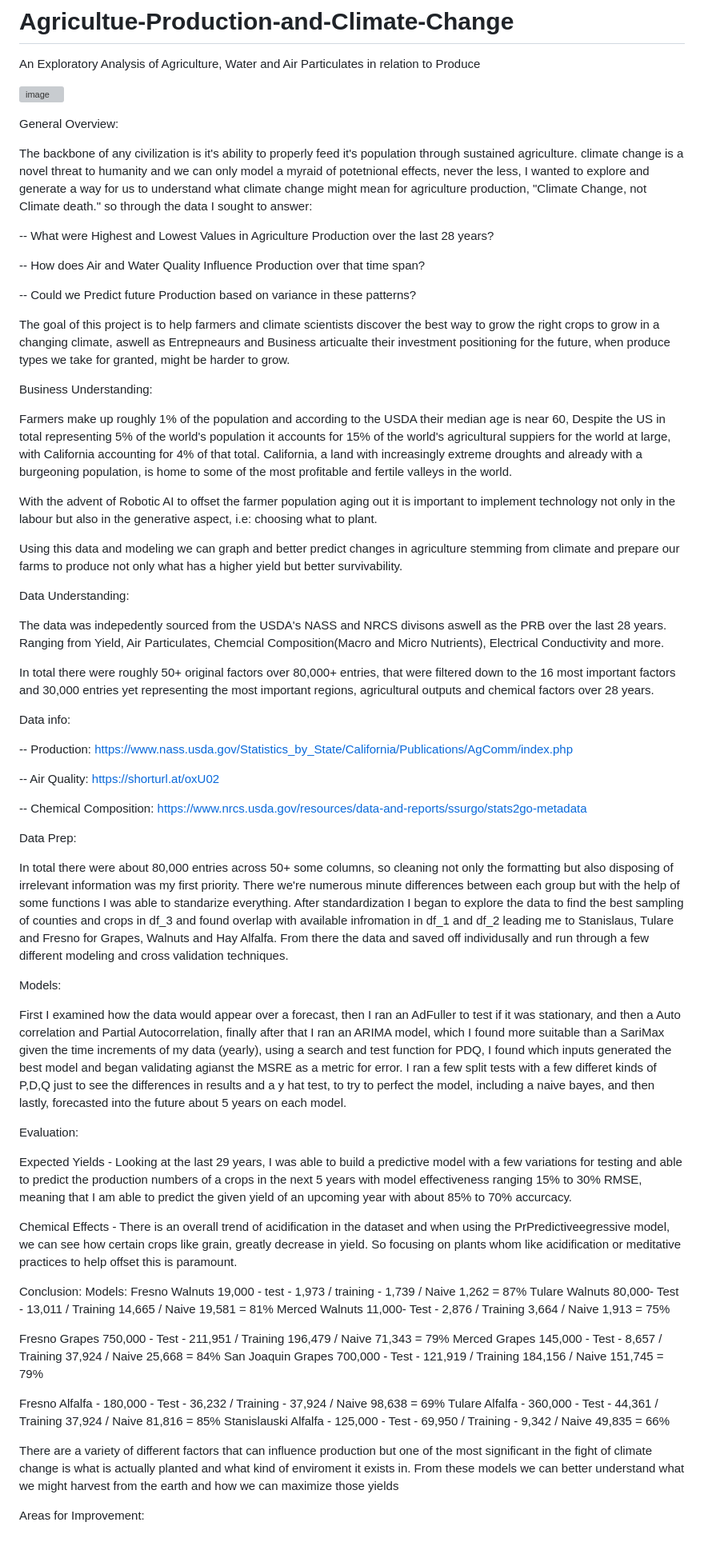
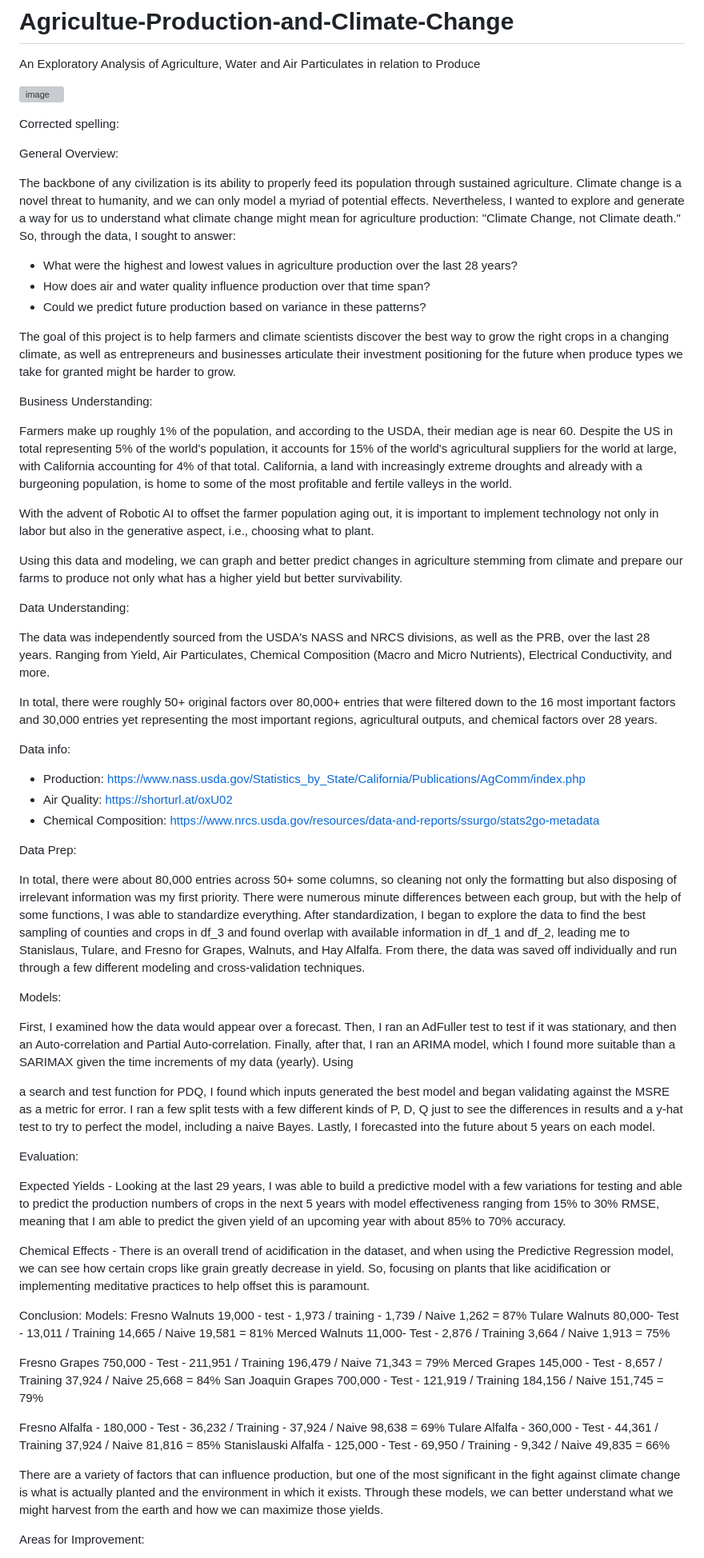
Before and after one commit to vileincorp/Agriculture-Production-and-Climate-Change, a Markdown page: README.md, the part around the change printed below. Shown: that part at 80% size. Rendered like a GitHub page; grey boxes are pictures that could not be loaded.

Commit message:
Update README.md
Signed-off-by: Luke Sims <124652720+vileincorp@users.noreply.github.com>

```diff
--- a/README.md
+++ b/README.md
@@ -4,59 +4,53 @@ An Exploratory Analysis of Agriculture, Water and Air Particulates in relation t
 ![image](https://github.com/vileincorp/Agricultue-Production-and-Climate-Change/assets/124652720/eccc451f-863a-4602-98c0-4f6c8f6133b4)
 
 
+Corrected spelling:
 
 General Overview:
 
-The backbone of any civilization is it's ability to properly feed it's population through sustained agriculture. climate change is a novel threat to humanity and we can only model a myraid of potetnional effects, never the less, I wanted to explore and generate a way for us to understand what climate change might mean for agriculture production, "Climate Change, not Climate death." so through the data I sought to answer:
+The backbone of any civilization is its ability to properly feed its population through sustained agriculture. Climate change is a novel threat to humanity, and we can only model a myriad of potential effects. Nevertheless, I wanted to explore and generate a way for us to understand what climate change might mean for agriculture production: "Climate Change, not Climate death." So, through the data, I sought to answer:
 
+- What were the highest and lowest values in agriculture production over the last 28 years?
+- How does air and water quality influence production over that time span?
+- Could we predict future production based on variance in these patterns?
 
--- What were Highest and Lowest Values in Agriculture Production over the last 28 years?
-
--- How does Air and Water Quality Influence Production over that time span?
-
--- Could we Predict future Production based on variance in these patterns?
-
-The goal of this project is to help farmers and climate scientists discover the best way to grow the right crops to grow in a changing climate, aswell as Entrepneaurs and Business articualte their investment positioning for the future, when produce types we take for granted, might be harder to grow.
+The goal of this project is to help farmers and climate scientists discover the best way to grow the right crops in a changing climate, as well as entrepreneurs and businesses articulate their investment positioning for the future when produce types we take for granted might be harder to grow.
 
 Business Understanding:
 
-Farmers make up roughly 1% of the population and according to the USDA their median age is near 60, Despite the US in total representing 5% of the world's population it accounts for 15% of the world's agricultural suppiers for the world at large, with California accounting for 4% of that total. California, a land with increasingly extreme droughts and already with a burgeoning population, is home to some of the most profitable and fertile valleys in the world.
+Farmers make up roughly 1% of the population, and according to the USDA, their median age is near 60. Despite the US in total representing 5% of the world's population, it accounts for 15% of the world's agricultural suppliers for the world at large, with California accounting for 4% of that total. California, a land with increasingly extreme droughts and already with a burgeoning population, is home to some of the most profitable and fertile valleys in the world.
 
-With the advent of Robotic AI to offset the farmer population aging out it is important to implement technology not only in the labour but also in the generative aspect, i.e: choosing what to plant.
+With the advent of Robotic AI to offset the farmer population aging out, it is important to implement technology not only in labor but also in the generative aspect, i.e., choosing what to plant.
 
-Using this data and modeling we can graph and better predict changes in agriculture stemming from climate and prepare our farms to produce not only what has a higher yield but better survivability.
+Using this data and modeling, we can graph and better predict changes in agriculture stemming from climate and prepare our farms to produce not only what has a higher yield but better survivability.
 
 Data Understanding:
 
-The data was indepedently sourced from the USDA's NASS and NRCS divisons aswell as the PRB over the last 28 years. Ranging from Yield, Air Particulates, Chemcial Composition(Macro and Micro Nutrients), Electrical Conductivity and more.
+The data was independently sourced from the USDA's NASS and NRCS divisions, as well as the PRB, over the last 28 years. Ranging from Yield, Air Particulates, Chemical Composition (Macro and Micro Nutrients), Electrical Conductivity, and more.
 
-In total there were roughly 50+ original factors over 80,000+ entries, that were filtered down to the 16 most important factors and 30,000 entries yet representing the most important regions, agricultural outputs and chemical factors over 28 years.
+In total, there were roughly 50+ original factors over 80,000+ entries that were filtered down to the 16 most important factors and 30,000 entries yet representing the most important regions, agricultural outputs, and chemical factors over 28 years.
 
 Data info:
 
--- Production: https://www.nass.usda.gov/Statistics_by_State/California/Publications/AgComm/index.php
-
--- Air Quality: https://shorturl.at/oxU02
-
--- Chemical Composition: https://www.nrcs.usda.gov/resources/data-and-reports/ssurgo/stats2go-metadata
+- Production: https://www.nass.usda.gov/Statistics_by_State/California/Publications/AgComm/index.php
+- Air Quality: https://shorturl.at/oxU02
+- Chemical Composition: https://www.nrcs.usda.gov/resources/data-and-reports/ssurgo/stats2go-metadata
 
 Data Prep:
 
-In total there were about 80,000 entries across 50+ some columns, so cleaning not only the formatting but also disposing of irrelevant information was my first priority. There we're numerous minute differences between each group but with the help of some functions I was able to standarize everything. After standardization I began to explore the data to find the best sampling of counties and crops in df_3 and found overlap with available infromation in df_1 and df_2
-leading me to Stanislaus, Tulare and Fresno for Grapes, Walnuts and Hay Alfalfa. From there the data and saved off individusally and run through a few different modeling and cross validation techniques.
-
-
+In total, there were about 80,000 entries across 50+ some columns, so cleaning not only the formatting but also disposing of irrelevant information was my first priority. There were numerous minute differences between each group, but with the help of some functions, I was able to standardize everything. After standardization, I began to explore the data to find the best sampling of counties and crops in df_3 and found overlap with available information in df_1 and df_2, leading me to Stanislaus, Tulare, and Fresno for Grapes, Walnuts, and Hay Alfalfa. From there, the data was saved off individually and run through a few different modeling and cross-validation techniques.
 
 Models:
 
-First I examined how the data would appear over a forecast, then I ran an AdFuller to test if it was stationary, and then a Auto correlation and Partial Autocorrelation, finally after that I ran an ARIMA model, which I found more suitable than a SariMax given the time increments of my data (yearly), using a search and test function for PDQ, I found which inputs generated the best model and began validating agianst the MSRE as a metric for error. I ran a few split tests with a few differet kinds of P,D,Q just to see the differences in results and a y hat test, to try to perfect the model, including a naive bayes, and then lastly, forecasted into the future about 5 years on each model.
+First, I examined how the data would appear over a forecast. Then, I ran an AdFuller test to test if it was stationary, and then an Auto-correlation and Partial Auto-correlation. Finally, after that, I ran an ARIMA model, which I found more suitable than a SARIMAX given the time increments of my data (yearly). Using
+
+ a search and test function for PDQ, I found which inputs generated the best model and began validating against the MSRE as a metric for error. I ran a few split tests with a few different kinds of P, D, Q just to see the differences in results and a y-hat test to try to perfect the model, including a naive Bayes. Lastly, I forecasted into the future about 5 years on each model.
 
 Evaluation:
 
-Expected Yields - Looking at the last 29 years, I was able to build a predictive model with a few variations for testing and able to predict the production numbers of a crops in the next 5 years with model effectiveness ranging 15% to 30% RMSE, meaning that I am able to predict the given yield of an upcoming year with about 85% to 70% accurcacy.
+Expected Yields - Looking at the last 29 years, I was able to build a predictive model with a few variations for testing and able to predict the production numbers of crops in the next 5 years with model effectiveness ranging from 15% to 30% RMSE, meaning that I am able to predict the given yield of an upcoming year with about 85% to 70% accuracy.
 
-
-Chemical Effects -  There is an overall trend of acidification in the dataset and when using the PrPredictiveegressive model, we can see how certain crops like grain, greatly decrease in yield. So focusing on plants whom like acidification or meditative practices to help offset this is paramount.
+Chemical Effects - There is an overall trend of acidification in the dataset, and when using the Predictive Regression model, we can see how certain crops like grain greatly decrease in yield. So, focusing on plants that like acidification or implementing meditative practices to help offset this is paramount.
 
 Conclusion:
 Models:
@@ -72,17 +66,7 @@ Models:
 Tulare Alfalfa - 360,000  - Test - 44,361 / Training 37,924 / Naive 81,816 = 85%
 Stanislauski Alfalfa - 125,000 - Test - 69,950 / Training - 9,342 / Naive 49,835 = 66%
 
-
-
-
-
-
-
-
-
-
-
-There are a variety of different factors that can influence production but one of the most significant in the fight of climate change is what is actually planted and what kind of enviroment it exists in. From these models we can better understand what we might harvest from the earth and how we can maximize those yields
+There are a variety of factors that can influence production, but one of the most significant in the fight against climate change is what is actually planted and the environment in which it exists. Through these models, we can better understand what we might harvest from the earth and how we can maximize those yields.
 
 Areas for Improvement:
 
```
Also changed, not shown: other parts of README.md (+4 -4 lines).
